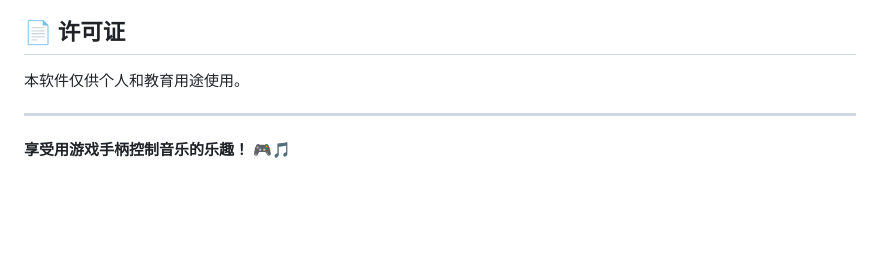
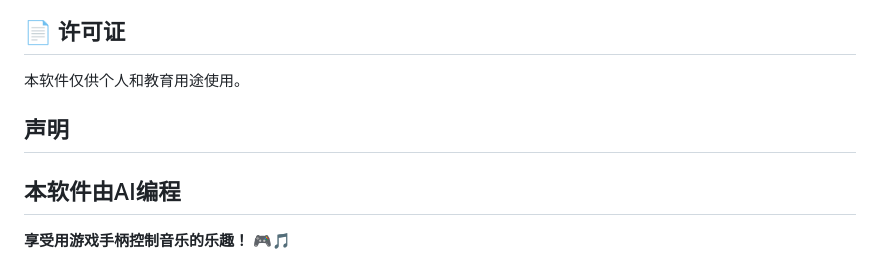
Before and after one commit to Junziren/gamepad-midi-controller, a Markdown page: README.md, the part around the change. Drawn GitHub-style; blank space fills up the shorter version.

```diff
--- a/README.md
+++ b/README.md
@@ -184,7 +184,9 @@
 ## 📄 许可证
 
 本软件仅供个人和教育用途使用。
+##  声明
 
+本软件由AI编程
 ---
 
 **享受用游戏手柄控制音乐的乐趣！** 🎮🎵
```
